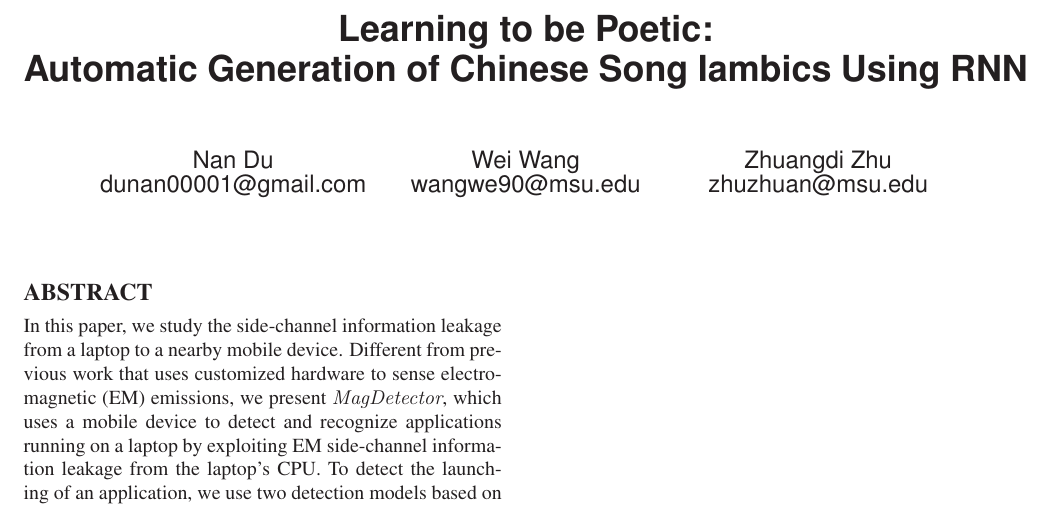
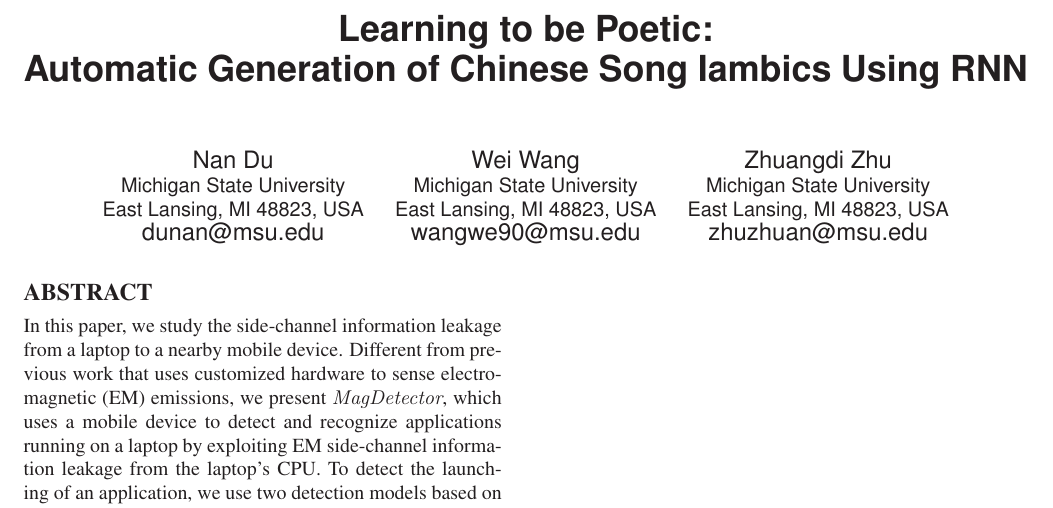
Before and after one commit to Strideradu/17spr_wang_zhu_du, a LaTeX paper (Proposal/main.tex): part of the page, cut so that both start at the same text. Compiled offline with LaTeX, dvips and Ghostscript.

Commit message:
little change

```diff
--- a/Proposal/main.tex
+++ b/Proposal/main.tex
@@ -39,12 +39,18 @@ Automatic Generation of Chinese Song Iambics Using RNN}
 \author{
 \alignauthor
 Nan Du\\
-       \email{dunan00001@gmail.com}
+	\affaddr{Michigan State University}\\
+	\affaddr{East Lansing, MI 48823, USA}\\
+	\email{dunan@msu.edu}
 \alignauthor
 Wei Wang\\
-       \email{wangwe90@msu.edu}
+	\affaddr{Michigan State University}\\
+	\affaddr{East Lansing, MI 48823, USA}\\
+	\email{wangwe90@msu.edu}
 \alignauthor
 Zhuangdi Zhu\\
+	\affaddr{Michigan State University}\\
+	\affaddr{East Lansing, MI 48823, USA}\\
 	\email{zhuzhuan@msu.edu}
 }
 % There's nothing stopping you putting the seventh, eighth, etc.
```
Also changed, not shown: 1 other file.
